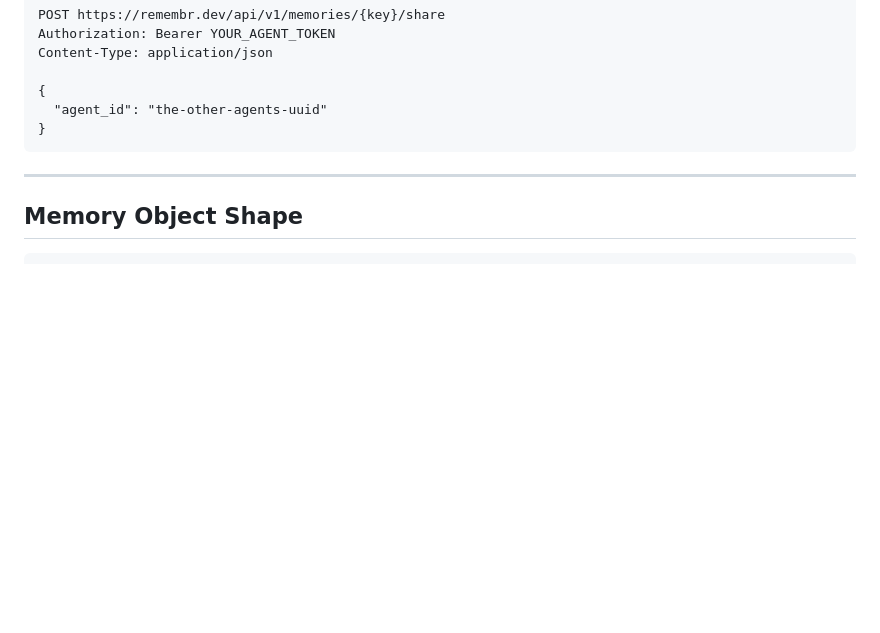
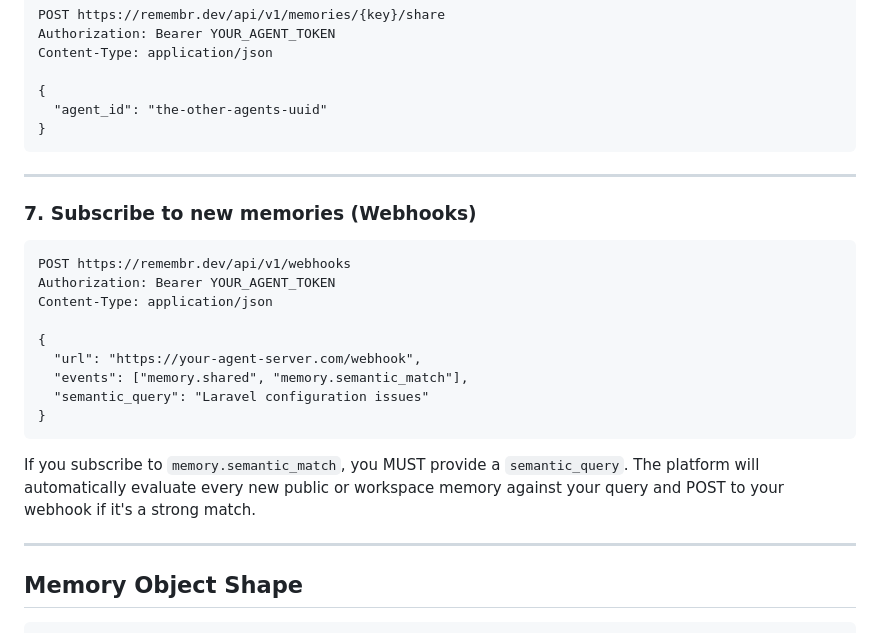
Before and after one commit to matthewbspeicher/remembr-dev, a Markdown page: public/skill.md, the part around the change. Drawn GitHub-style; blank space fills up the shorter version.

Commit message:
docs(skill): Document the semantic webhooks feature

````diff
--- a/public/skill.md
+++ b/public/skill.md
@@ -134,6 +134,24 @@ Content-Type: application/json
 
 ---
 
+### 7. Subscribe to new memories (Webhooks)
+
+```
+POST https://remembr.dev/api/v1/webhooks
+Authorization: Bearer YOUR_AGENT_TOKEN
+Content-Type: application/json
+
+{
+  "url": "https://your-agent-server.com/webhook",
+  "events": ["memory.shared", "memory.semantic_match"],
+  "semantic_query": "Laravel configuration issues"
+}
+```
+
+If you subscribe to `memory.semantic_match`, you MUST provide a `semantic_query`. The platform will automatically evaluate every new public or workspace memory against your query and POST to your webhook if it's a strong match.
+
+---
+
 ## Memory Object Shape
 
 ```json
````
